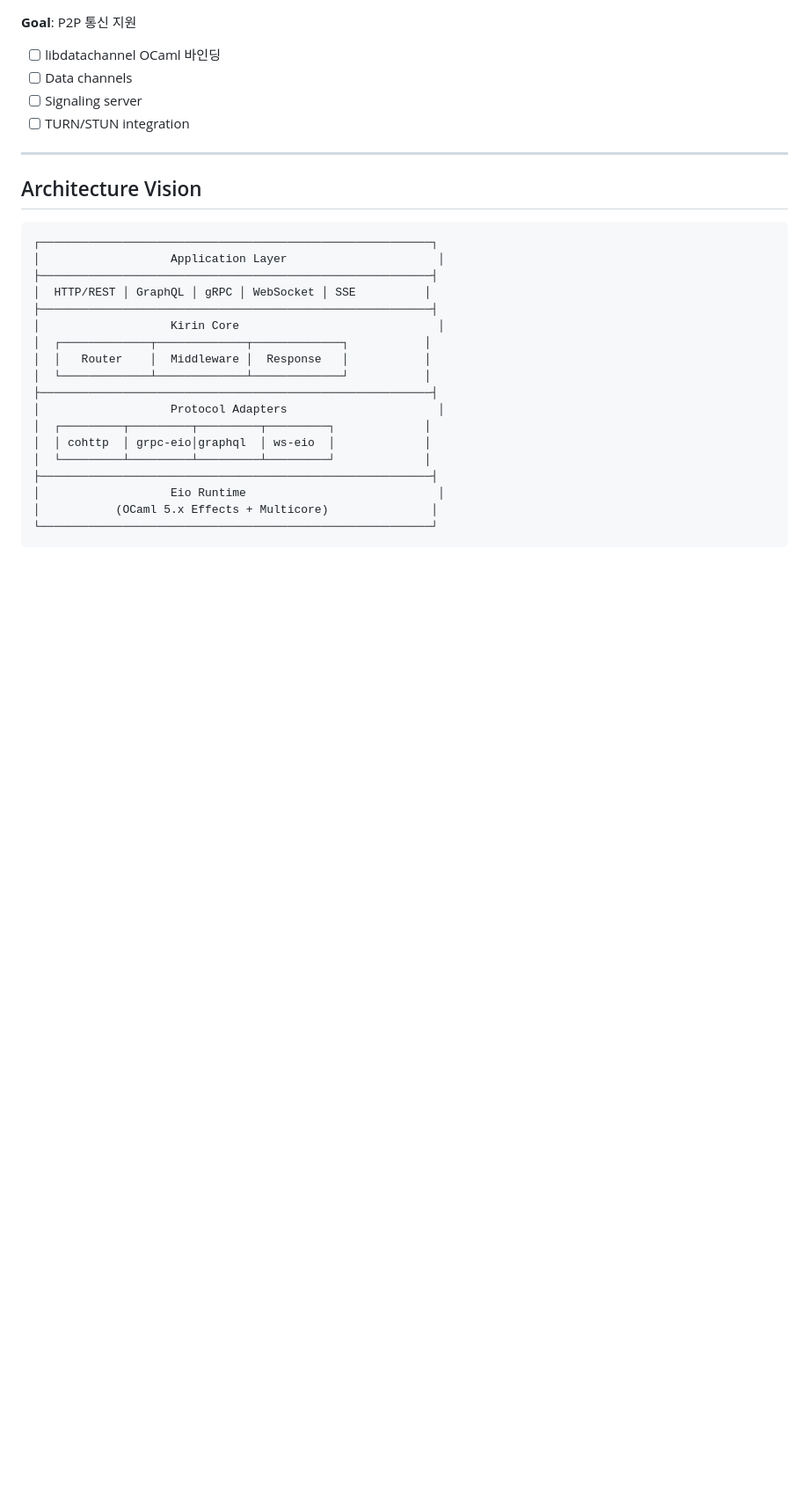
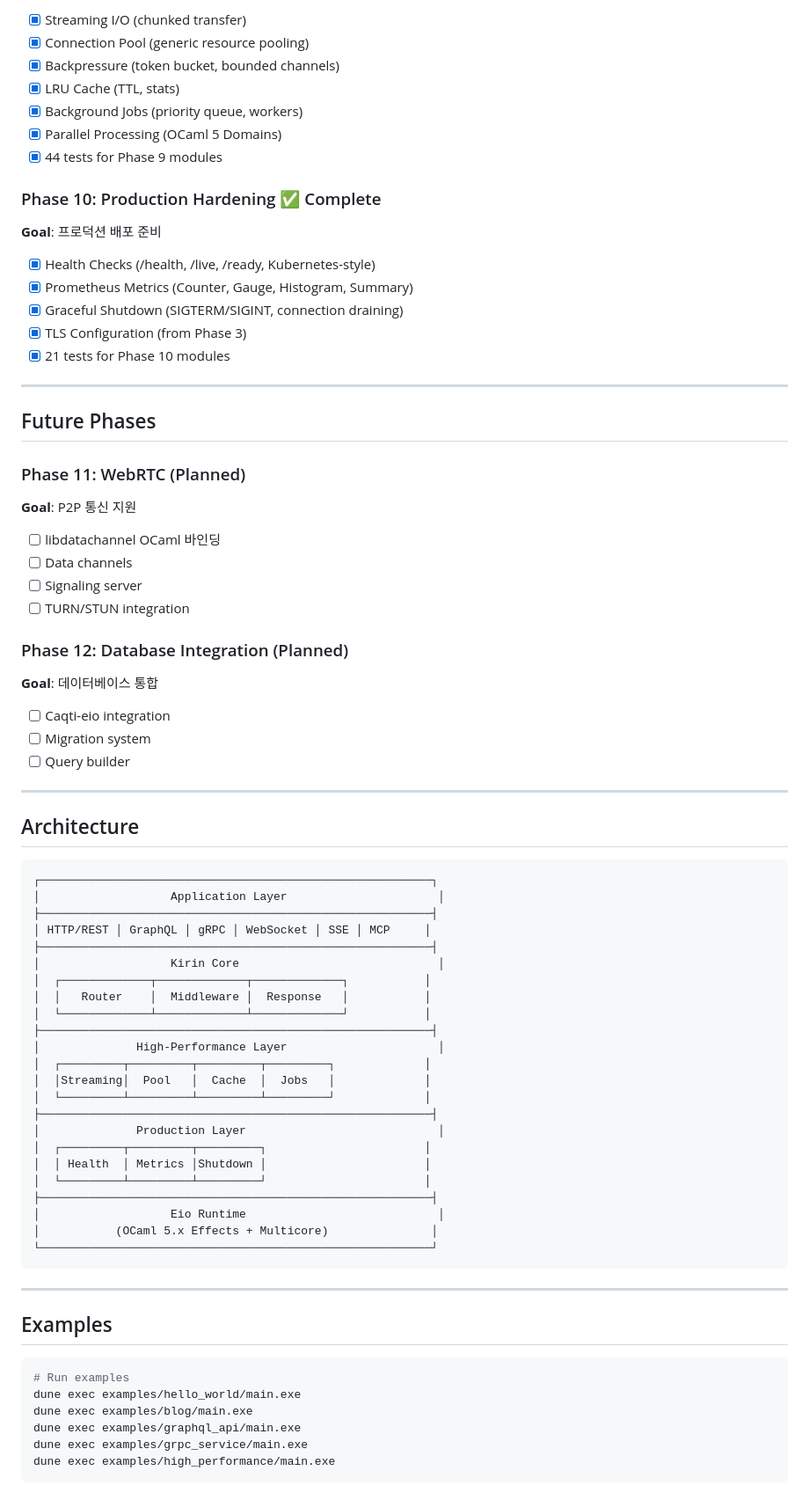
Before and after one commit to jeong-sik/kirin, a Markdown page: docs/ROADMAP.md, the part around one of its changes. Shown at 88% size. Drawn GitHub-style; blank space fills up the shorter version.

````diff
--- a/docs/ROADMAP.md
+++ b/docs/ROADMAP.md
@@ -109,3 +136,25 @@ Total: ~614 lines
+- [x] Streaming I/O (chunked transfer)
+- [x] Connection Pool (generic resource pooling)
+- [x] Backpressure (token bucket, bounded channels)
+- [x] LRU Cache (TTL, stats)
+- [x] Background Jobs (priority queue, workers)
+- [x] Parallel Processing (OCaml 5 Domains)
+- [x] 44 tests for Phase 9 modules
+
+### Phase 10: Production Hardening ✅ Complete
+**Goal**: 프로덕션 배포 준비
+
+- [x] Health Checks (/health, /live, /ready, Kubernetes-style)
+- [x] Prometheus Metrics (Counter, Gauge, Histogram, Summary)
+- [x] Graceful Shutdown (SIGTERM/SIGINT, connection draining)
+- [x] TLS Configuration (from Phase 3)
+- [x] 21 tests for Phase 10 modules
+
+---
+
+## Future Phases
+
+### Phase 11: WebRTC (Planned)
 **Goal**: P2P 통신 지원
 
 - [ ] libdatachannel OCaml 바인딩
@@ -113,27 +162,53 @@ Total: ~614 lines
 - [ ] Signaling server
 - [ ] TURN/STUN integration
 
+### Phase 12: Database Integration (Planned)
+**Goal**: 데이터베이스 통합
+
+- [ ] Caqti-eio integration
+- [ ] Migration system
+- [ ] Query builder
+
 ---
 
-## Architecture Vision
+## Architecture
 
 ```
 ┌─────────────────────────────────────────────────────────┐
 │                   Application Layer                      │
 ├─────────────────────────────────────────────────────────┤
-│  HTTP/REST │ GraphQL │ gRPC │ WebSocket │ SSE          │
+│ HTTP/REST │ GraphQL │ gRPC │ WebSocket │ SSE │ MCP     │
 ├─────────────────────────────────────────────────────────┤
 │                   Kirin Core                             │
 │  ┌─────────────┬─────────────┬─────────────┐           │
 │  │   Router    │  Middleware │  Response   │           │
 │  └─────────────┴─────────────┴─────────────┘           │
 ├─────────────────────────────────────────────────────────┤
-│                   Protocol Adapters                      │
+│              High-Performance Layer                      │
 │  ┌─────────┬─────────┬─────────┬─────────┐             │
-│  │ cohttp  │ grpc-eio│graphql  │ ws-eio  │             │
+│  │Streaming│  Pool   │  Cache  │  Jobs   │             │
 │  └─────────┴─────────┴─────────┴─────────┘             │
+├─────────────────────────────────────────────────────────┤
+│              Production Layer                            │
+│  ┌─────────┬─────────┬─────────┐                       │
+│  │ Health  │ Metrics │Shutdown │                       │
+│  └─────────┴─────────┴─────────┘                       │
 ├─────────────────────────────────────────────────────────┤
 │                   Eio Runtime                            │
 │           (OCaml 5.x Effects + Multicore)               │
 └─────────────────────────────────────────────────────────┘
 ```
+
+---
+
+## Examples
+
+```bash
+# Run examples
+dune exec examples/hello_world/main.exe
+dune exec examples/blog/main.exe
+dune exec examples/graphql_api/main.exe
+dune exec examples/grpc_service/main.exe
+dune exec examples/high_performance/main.exe
+```
+
````
Also changed, not shown: other parts of docs/ROADMAP.md (+94 -55 lines).
